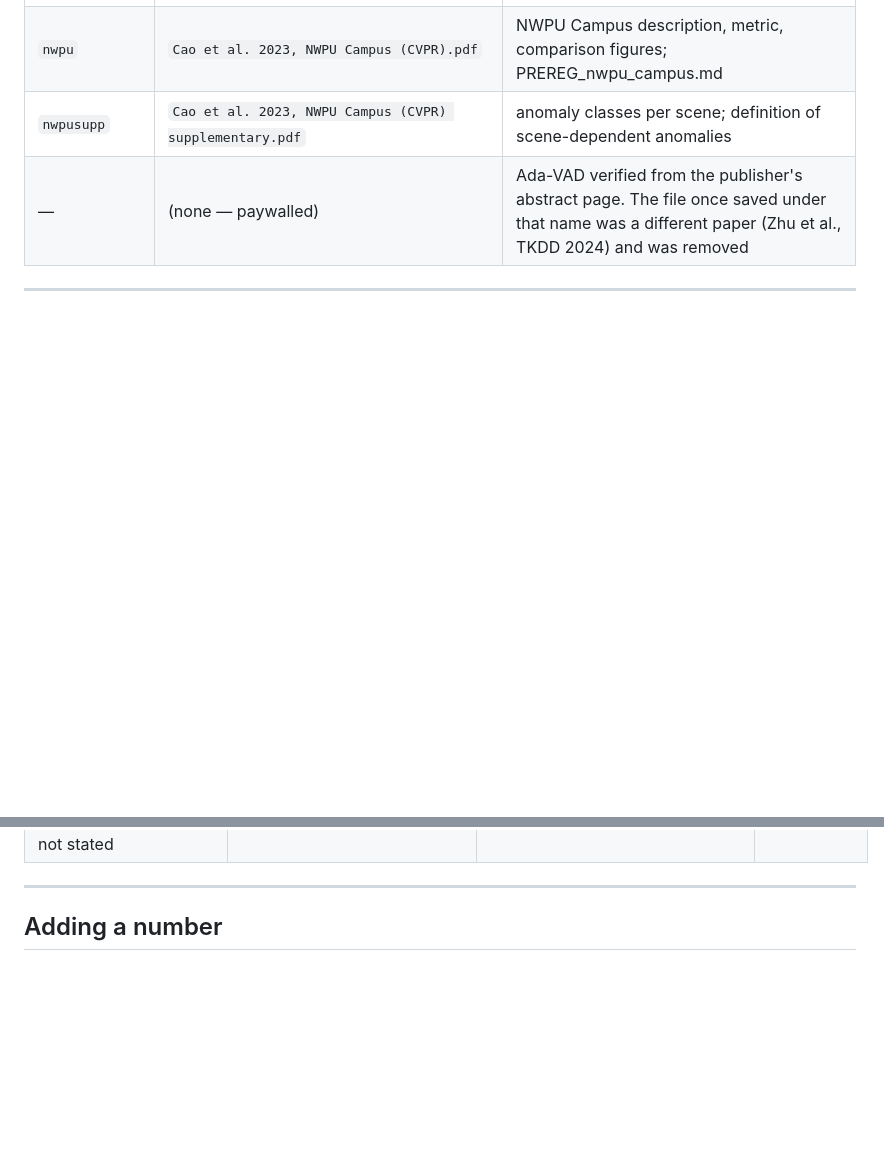
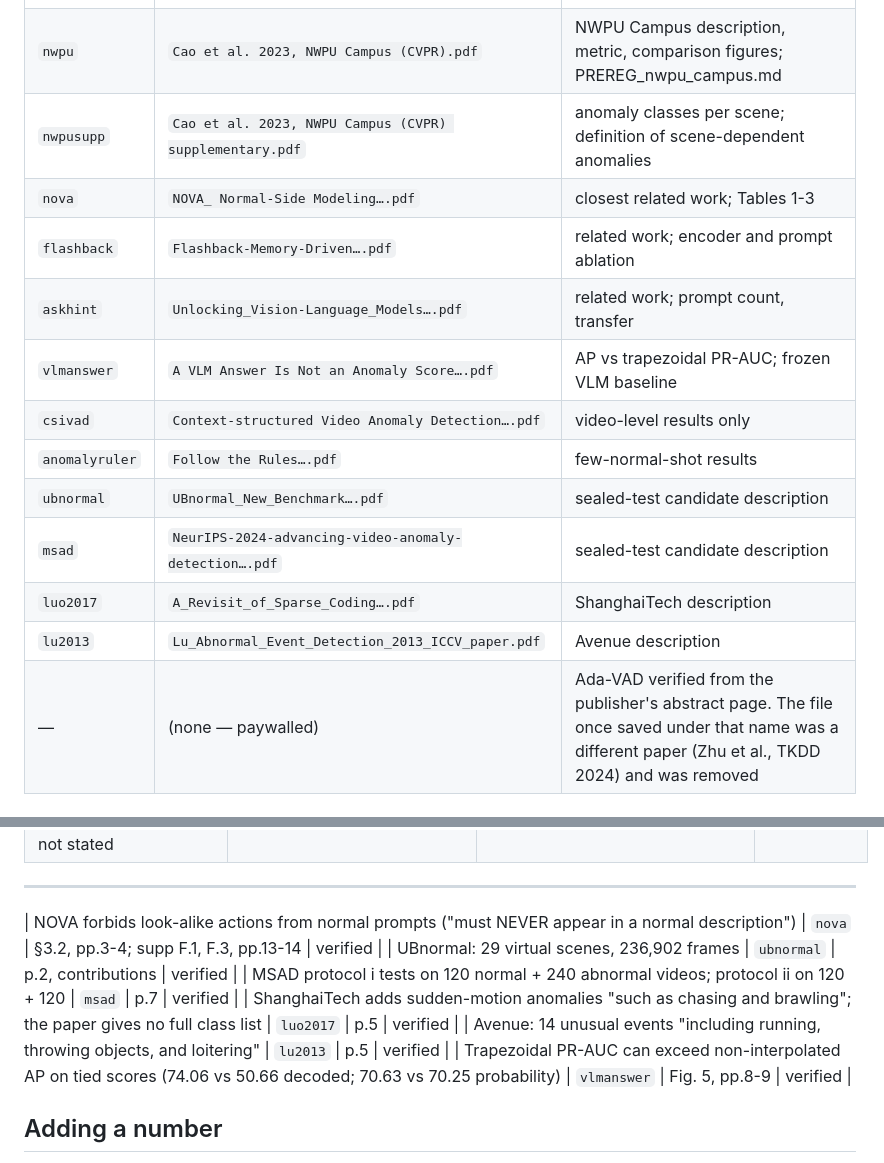
Before and after one commit to prakash-nitc/multimodal-anomaly-detection, a Markdown page: docs/07_reference_papers/PROVENANCE.md, 2 parts joined by grey strips. Rendered like a GitHub page; blank space fills up the shorter version.

```diff
--- a/docs/07_reference_papers/PROVENANCE.md
+++ b/docs/07_reference_papers/PROVENANCE.md
@@ -38,6 +38,16 @@ unverified. Run it before every upload to Overleaf.
 | `xdviolence` | `Wu et al., ECCV 2020.pdf` | XD-Violence dataset description and metric; PREREG_xd_violence.md |
 | `nwpu` | `Cao et al. 2023, NWPU Campus (CVPR).pdf` | NWPU Campus description, metric, comparison figures; PREREG_nwpu_campus.md |
 | `nwpusupp` | `Cao et al. 2023, NWPU Campus (CVPR) supplementary.pdf` | anomaly classes per scene; definition of scene-dependent anomalies |
+| `nova` | `NOVA_ Normal-Side Modeling….pdf` | closest related work; Tables 1-3 |
+| `flashback` | `Flashback-Memory-Driven….pdf` | related work; encoder and prompt ablation |
+| `askhint` | `Unlocking_Vision-Language_Models….pdf` | related work; prompt count, transfer |
+| `vlmanswer` | `A VLM Answer Is Not an Anomaly Score….pdf` | AP vs trapezoidal PR-AUC; frozen VLM baseline |
+| `csivad` | `Context-structured Video Anomaly Detection….pdf` | video-level results only |
+| `anomalyruler` | `Follow the Rules….pdf` | few-normal-shot results |
+| `ubnormal` | `UBnormal_New_Benchmark….pdf` | sealed-test candidate description |
+| `msad` | `NeurIPS-2024-advancing-video-anomaly-detection….pdf` | sealed-test candidate description |
+| `luo2017` | `A_Revisit_of_Sparse_Coding….pdf` | ShanghaiTech description |
+| `lu2013` | `Lu_Abnormal_Event_Detection_2013_ICCV_paper.pdf` | Avenue description |
 | — | (none — paywalled) | Ada-VAD verified from the publisher's abstract page. The file once saved under that name was a different paper (Zhu et al., TKDD 2024) and was removed |
 
 ---
@@ -142,6 +173,12 @@ close paraphrases the argument leans on, and they carry the same rule.
 | ~~LAVAD scores every frame~~ — **this was wrong** (stated in the paper, deck, script and handbook 30 Sep – 2 Oct 2026, corrected 2 Oct). Whether LAVAD computes AUROC over sampled frames or propagated scores is not stated | `lavad` | §4 | corrected |
 
 ---
+| NOVA forbids look-alike actions from normal prompts ("must NEVER appear in a normal description") | `nova` | §3.2, pp.3-4; supp F.1, F.3, pp.13-14 | verified |
+| UBnormal: 29 virtual scenes, 236,902 frames | `ubnormal` | p.2, contributions | verified |
+| MSAD protocol i tests on 120 normal + 240 abnormal videos; protocol ii on 120 + 120 | `msad` | p.7 | verified |
+| ShanghaiTech adds sudden-motion anomalies "such as chasing and brawling"; the paper gives no full class list | `luo2017` | p.5 | verified |
+| Avenue: 14 unusual events "including running, throwing objects, and loitering" | `lu2013` | p.5 | verified |
+| Trapezoidal PR-AUC can exceed non-interpolated AP on tied scores (74.06 vs 50.66 decoded; 70.63 vs 70.25 probability) | `vlmanswer` | Fig. 5, pp.8-9 | verified |
 
 ## Adding a number
 
```
Also changed, not shown: other parts of docs/07_reference_papers/PROVENANCE.md (+21 -0 lines), docs/07_reference_papers/READING_NOTES_2026-11.md (added, +70 -0 lines).
